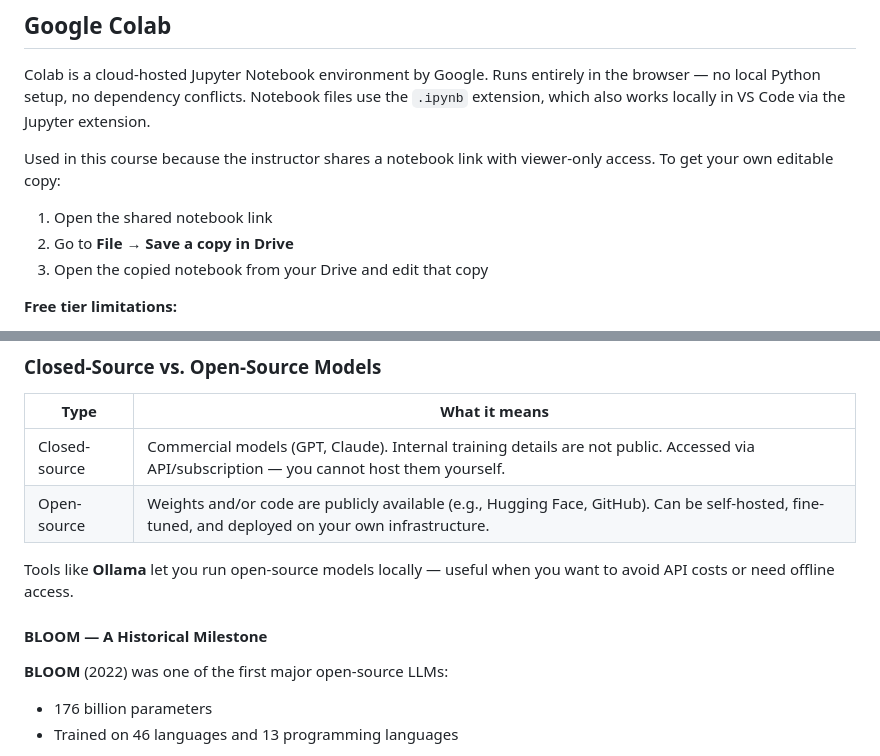
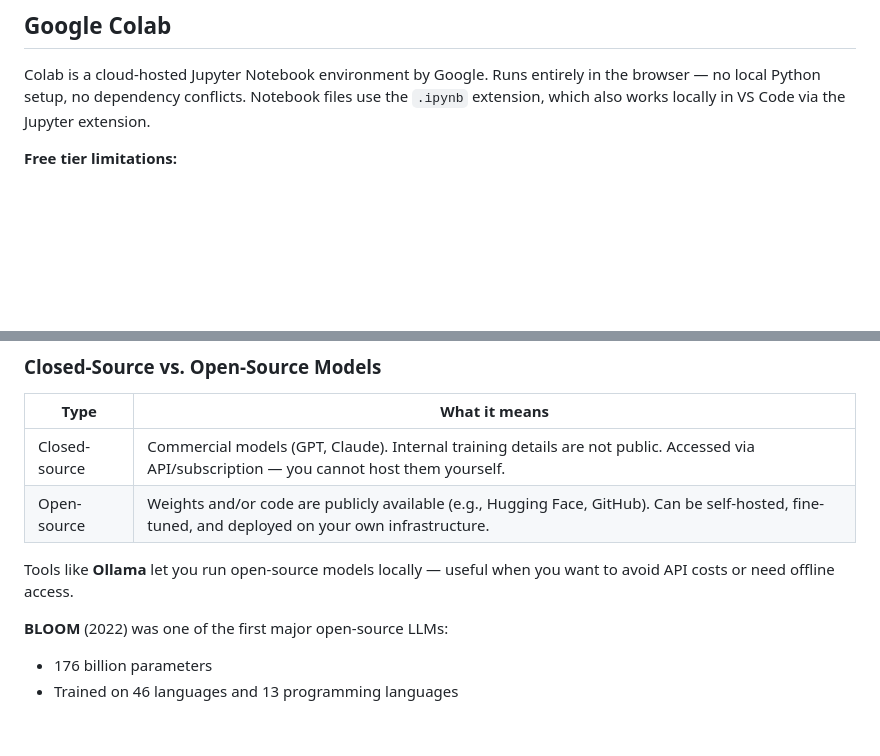
Before and after one commit to RAJPUTDEE/Backend, a Markdown page: Backend-AI/3-Building Simple LLM Application/3-BuildingSimpleLLMApp.md, 2 parts joined by grey strips. Rendered like a GitHub page; blank space fills up the shorter version.

```diff
--- a/Backend-AI/3-Building Simple LLM Application/3-BuildingSimpleLLMApp.md
+++ b/Backend-AI/3-Building Simple LLM Application/3-BuildingSimpleLLMApp.md
@@ -18,12 +18,6 @@ This session moved from theory into hands-on LLM application building. The focus
 ## Google Colab
 
 Colab is a cloud-hosted Jupyter Notebook environment by Google. Runs entirely in the browser — no local Python setup, no dependency conflicts. Notebook files use the `.ipynb` extension, which also works locally in VS Code via the Jupyter extension.
-
-Used in this course because the instructor shares a notebook link with viewer-only access. To get your own editable copy:
-
-1. Open the shared notebook link
-2. Go to **File → Save a copy in Drive**
-3. Open the copied notebook from your Drive and edit that copy
 
 **Free tier limitations:**
 - Runtime disconnects when the session ends — all in-memory variables are lost
@@ -58,8 +52,6 @@ With creators, you access their own models directly. With service providers, you
 | Open-source | Weights and/or code are publicly available (e.g., Hugging Face, GitHub). Can be self-hosted, fine-tuned, and deployed on your own infrastructure. |
 
 Tools like **Ollama** let you run open-source models locally — useful when you want to avoid API costs or need offline access.
-
-#### BLOOM — A Historical Milestone
 
 **BLOOM** (2022) was one of the first major open-source LLMs:
 - 176 billion parameters
```
Also changed, not shown: Backend-AI/3-Building Simple LLM Application/Session.md (deleted, +0 -421 lines).
